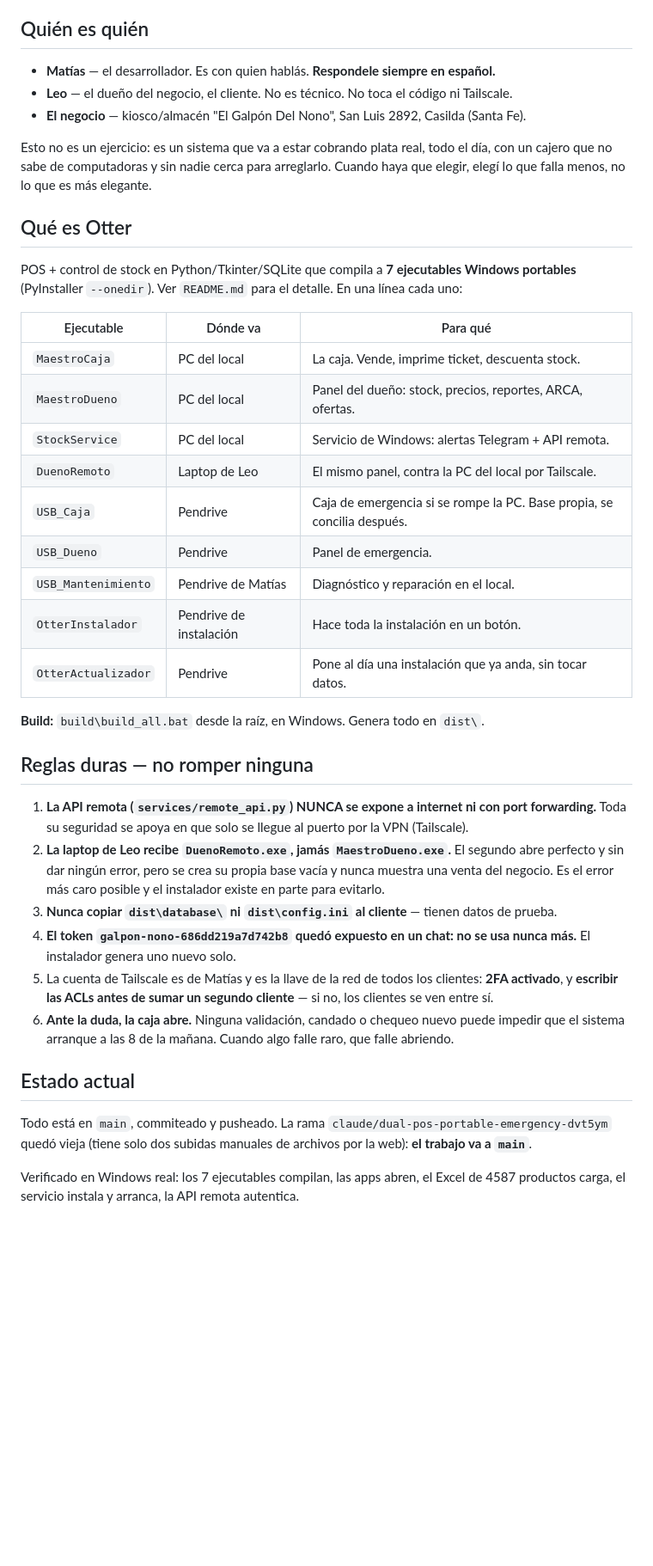
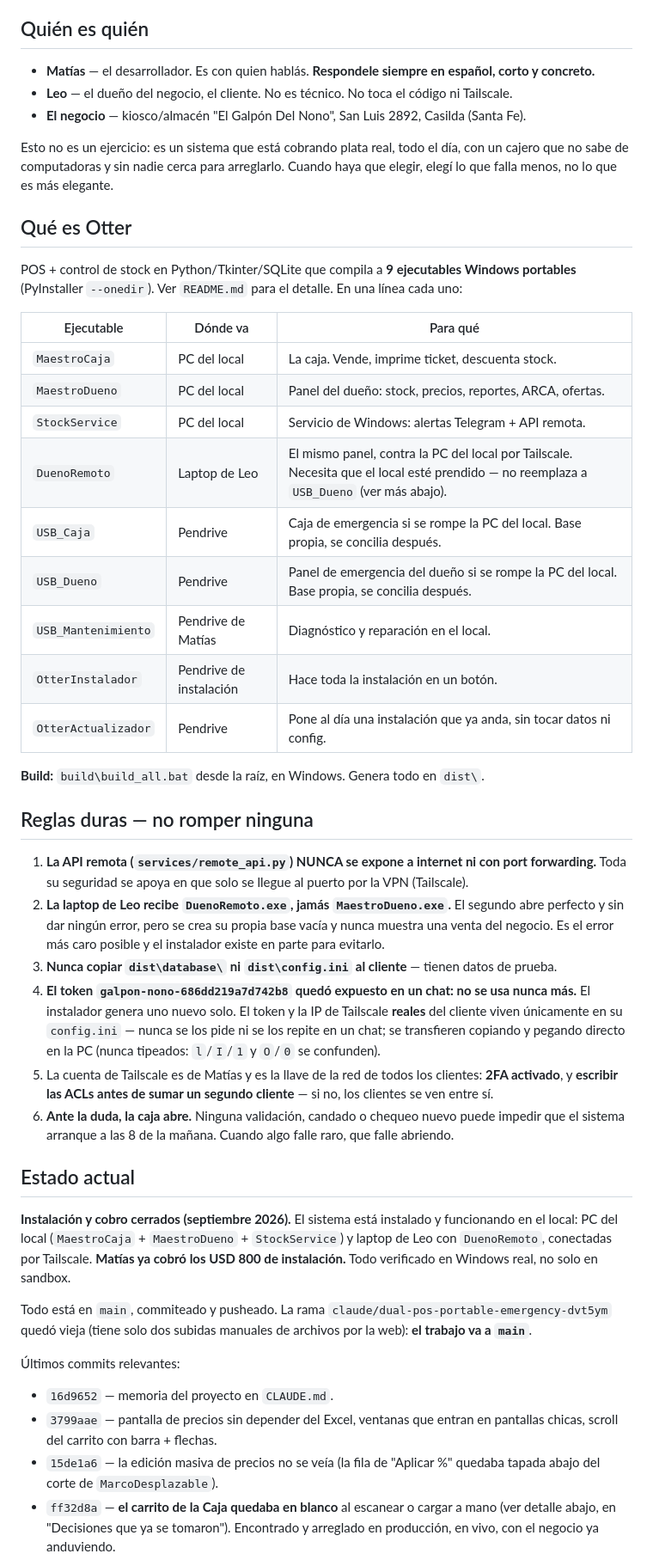
Before and after one commit to MatiasPiti/1, a Markdown page: CLAUDE.md, the part around one of its changes. Shown at 86% size. Rendered like a GitHub page; blank space fills up the shorter version.

```diff
--- a/CLAUDE.md
+++ b/CLAUDE.md
@@ -7,17 +7,17 @@
 
 ## Quién es quién
 
-- **Matías** — el desarrollador. Es con quien hablás. **Respondele siempre en español.**
+- **Matías** — el desarrollador. Es con quien hablás. **Respondele siempre en español, corto y concreto.**
 - **Leo** — el dueño del negocio, el cliente. No es técnico. No toca el código ni Tailscale.
 - **El negocio** — kiosco/almacén "El Galpón Del Nono", San Luis 2892, Casilda (Santa Fe).
 
-Esto no es un ejercicio: es un sistema que va a estar cobrando plata real, todo el día, con un
+Esto no es un ejercicio: es un sistema que está cobrando plata real, todo el día, con un
 cajero que no sabe de computadoras y sin nadie cerca para arreglarlo. Cuando haya que elegir,
 elegí lo que falla menos, no lo que es más elegante.
 
 ## Qué es Otter
 
-POS + control de stock en Python/Tkinter/SQLite que compila a **7 ejecutables Windows portables**
+POS + control de stock en Python/Tkinter/SQLite que compila a **9 ejecutables Windows portables**
 (PyInstaller `--onedir`). Ver `README.md` para el detalle. En una línea cada uno:
 
 | Ejecutable | Dónde va | Para qué |
@@ -25,12 +25,12 @@ POS + control de stock en Python/Tkinter/SQLite que compila a **7 ejecutables Wi
 | `MaestroCaja` | PC del local | La caja. Vende, imprime ticket, descuenta stock. |
 | `MaestroDueno` | PC del local | Panel del dueño: stock, precios, reportes, ARCA, ofertas. |
 | `StockService` | PC del local | Servicio de Windows: alertas Telegram + API remota. |
-| `DuenoRemoto` | Laptop de Leo | El mismo panel, contra la PC del local por Tailscale. |
-| `USB_Caja` | Pendrive | Caja de emergencia si se rompe la PC. Base propia, se concilia después. |
-| `USB_Dueno` | Pendrive | Panel de emergencia. |
+| `DuenoRemoto` | Laptop de Leo | El mismo panel, contra la PC del local por Tailscale. Necesita que el local esté prendido — no reemplaza a `USB_Dueno` (ver más abajo). |
+| `USB_Caja` | Pendrive | Caja de emergencia si se rompe la PC del local. Base propia, se concilia después. |
+| `USB_Dueno` | Pendrive | Panel de emergencia del dueño si se rompe la PC del local. Base propia, se concilia después. |
 | `USB_Mantenimiento` | Pendrive de Matías | Diagnóstico y reparación en el local. |
 | `OtterInstalador` | Pendrive de instalación | Hace toda la instalación en un botón. |
-| `OtterActualizador` | Pendrive | Pone al día una instalación que ya anda, sin tocar datos. |
+| `OtterActualizador` | Pendrive | Pone al día una instalación que ya anda, sin tocar datos ni config. |
 
 **Build:** `build\build_all.bat` desde la raíz, en Windows. Genera todo en `dist\`.
 
@@ -43,7 +43,9 @@ POS + control de stock en Python/Tkinter/SQLite que compila a **7 ejecutables Wi
    del negocio. Es el error más caro posible y el instalador existe en parte para evitarlo.
 3. **Nunca copiar `dist\database\` ni `dist\config.ini` al cliente** — tienen datos de prueba.
 4. **El token `galpon-nono-686dd219a7d742b8` quedó expuesto en un chat: no se usa nunca más.**
-   El instalador genera uno nuevo solo.
+   El instalador genera uno nuevo solo. El token y la IP de Tailscale **reales** del cliente viven
+   únicamente en su `config.ini` — nunca se los pide ni se los repite en un chat; se transfieren
+   copiando y pegando directo en la PC (nunca tipeados: `l`/`I`/`1` y `O`/`0` se confunden).
 5. La cuenta de Tailscale es de Matías y es la llave de la red de todos los clientes:
    **2FA activado**, y **escribir las ACLs antes de sumar un segundo cliente** — si no, los
    clientes se ven entre sí.
@@ -52,9 +54,21 @@ POS + control de stock en Python/Tkinter/SQLite que compila a **7 ejecutables Wi
 
 ## Estado actual
 
+**Instalación y cobro cerrados (septiembre 2026).** El sistema está instalado y funcionando en el
+local: PC del local (`MaestroCaja` + `MaestroDueno` + `StockService`) y laptop de Leo con
+`DuenoRemoto`, conectadas por Tailscale. **Matías ya cobró los USD 800 de instalación.** Todo
+verificado en Windows real, no solo en sandbox.
+
 Todo está en `main`, commiteado y pusheado. La rama `claude/dual-pos-portable-emergency-dvt5ym`
 quedó vieja (tiene solo dos subidas manuales de archivos por la web): **el trabajo va a `main`**.
 
-Verificado en Windows real: los 7 ejecutables compilan, las apps abren, el Excel de 4587
-productos carga, el servicio instala y arranca, la API remota autentica.
+Últimos commits relevantes:
+- `16d9652` — memoria del proyecto en `CLAUDE.md`.
+- `3799aae` — pantalla de precios sin depender del Excel, ventanas que entran en pantallas chicas,
+  scroll del carrito con barra + flechas.
+- `15de1a6` — la edición masiva de precios no se veía (la fila de "Aplicar %" quedaba tapada abajo
+  del corte de `MarcoDesplazable`).
+- `ff32d8a` — **el carrito de la Caja quedaba en blanco** al escanear o cargar a mano (ver detalle
+  abajo, en "Decisiones que ya se tomaron"). Encontrado y arreglado en producción, en vivo, con el
+  negocio ya anduviendo.
 
```
Also changed, not shown: other parts of CLAUDE.md (+66 -20 lines).
